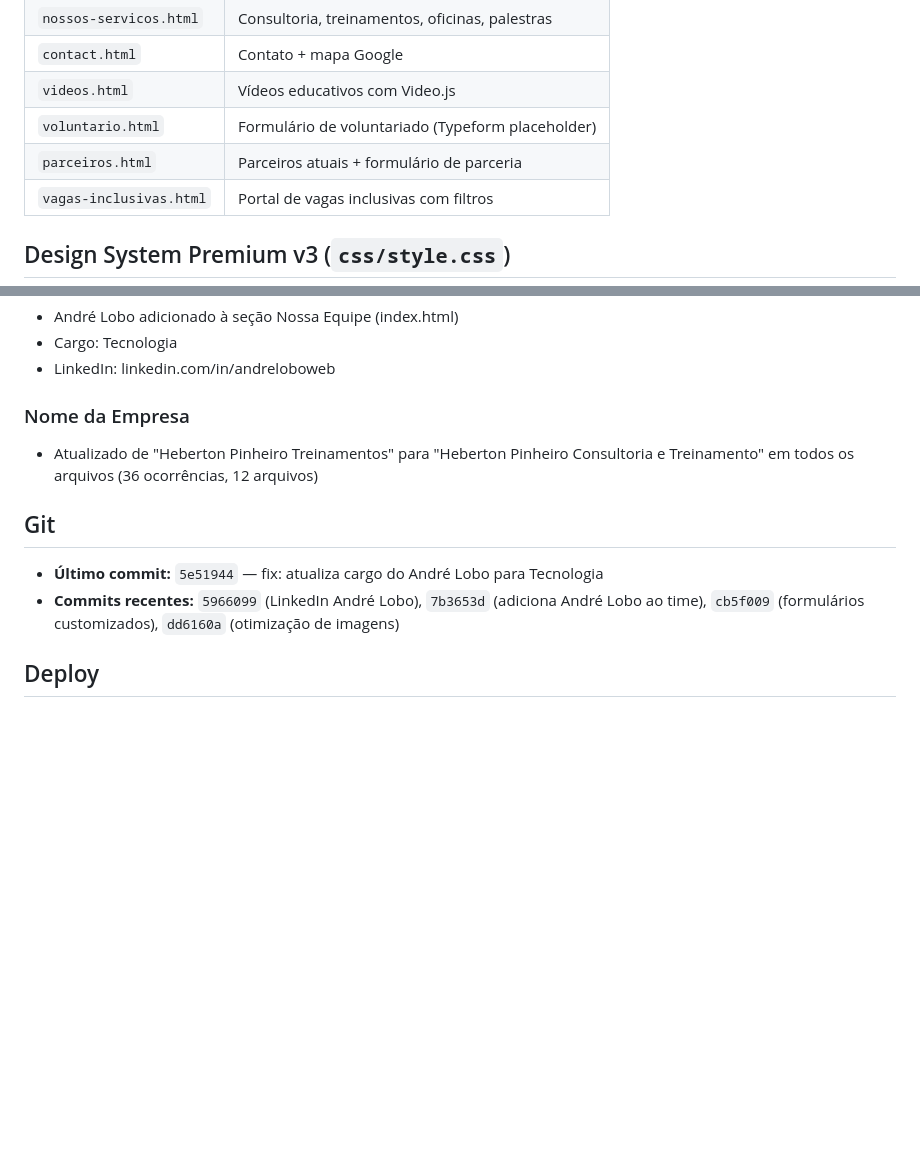
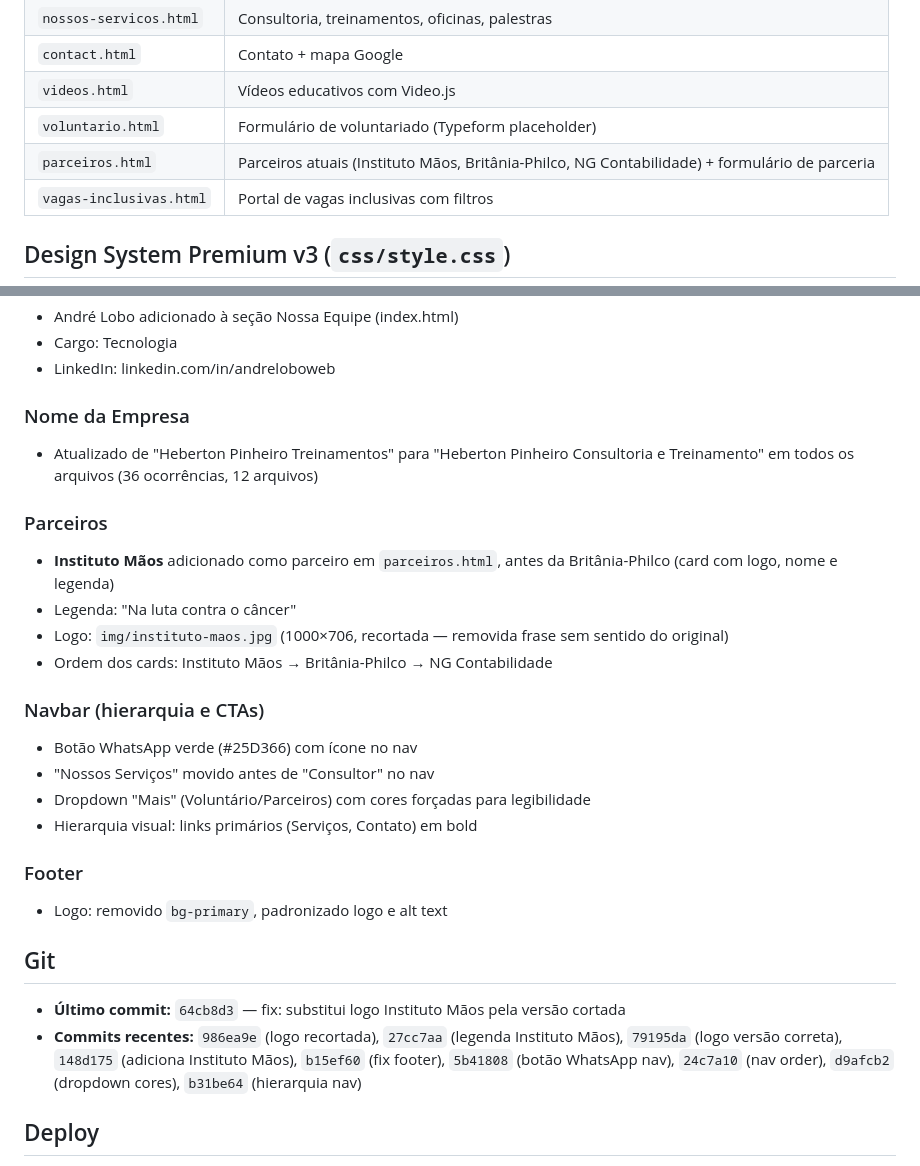
Before and after one commit to andrelobo/heberton-pinheiro, a Markdown page: context.md, 2 parts joined by grey strips. GitHub-like rendering; blank space fills up the shorter version.

Commit message:
docs: atualiza context.md — parceiros (Instituto Mãos), nav, footer e histórico de commits

```diff
--- a/context.md
+++ b/context.md
@@ -59,7 +59,7 @@ heberton-pinheiro/
 | `contact.html` | Contato + mapa Google |
 | `videos.html` | Vídeos educativos com Video.js |
 | `voluntario.html` | Formulário de voluntariado (Typeform placeholder) |
-| `parceiros.html` | Parceiros atuais + formulário de parceria |
+| `parceiros.html` | Parceiros atuais (Instituto Mãos, Britânia-Philco, NG Contabilidade) + formulário de parceria |
 | `vagas-inclusivas.html` | Portal de vagas inclusivas com filtros |
 
 ## Design System Premium v3 (`css/style.css`)
@@ -187,9 +187,24 @@ heberton-pinheiro/
 ### Nome da Empresa
 - Atualizado de "Heberton Pinheiro Treinamentos" para "Heberton Pinheiro Consultoria e Treinamento" em todos os arquivos (36 ocorrências, 12 arquivos)
 
+### Parceiros
+- **Instituto Mãos** adicionado como parceiro em `parceiros.html`, antes da Britânia-Philco (card com logo, nome e legenda)
+- Legenda: "Na luta contra o câncer"
+- Logo: `img/instituto-maos.jpg` (1000×706, recortada — removida frase sem sentido do original)
+- Ordem dos cards: Instituto Mãos → Britânia-Philco → NG Contabilidade
+
+### Navbar (hierarquia e CTAs)
+- Botão WhatsApp verde (#25D366) com ícone no nav
+- "Nossos Serviços" movido antes de "Consultor" no nav
+- Dropdown "Mais" (Voluntário/Parceiros) com cores forçadas para legibilidade
+- Hierarquia visual: links primários (Serviços, Contato) em bold
+
+### Footer
+- Logo: removido `bg-primary`, padronizado logo e alt text
+
 ## Git
-- **Último commit:** `5e51944` — fix: atualiza cargo do André Lobo para Tecnologia
-- **Commits recentes:** `5966099` (LinkedIn André Lobo), `7b3653d` (adiciona André Lobo ao time), `cb5f009` (formulários customizados), `dd6160a` (otimização de imagens)
+- **Último commit:** `64cb8d3` — fix: substitui logo Instituto Mãos pela versão cortada
+- **Commits recentes:** `986ea9e` (logo recortada), `27cc7aa` (legenda Instituto Mãos), `79195da` (logo versão correta), `148d175` (adiciona Instituto Mãos), `b15ef60` (fix footer), `5b41808` (botão WhatsApp nav), `24c7a10` (nav order), `d9afcb2` (dropdown cores), `b31be64` (hierarquia nav)
 
 ## Deploy
 - **Plataforma:** Vercel (deploy automático via GitHub)
```
